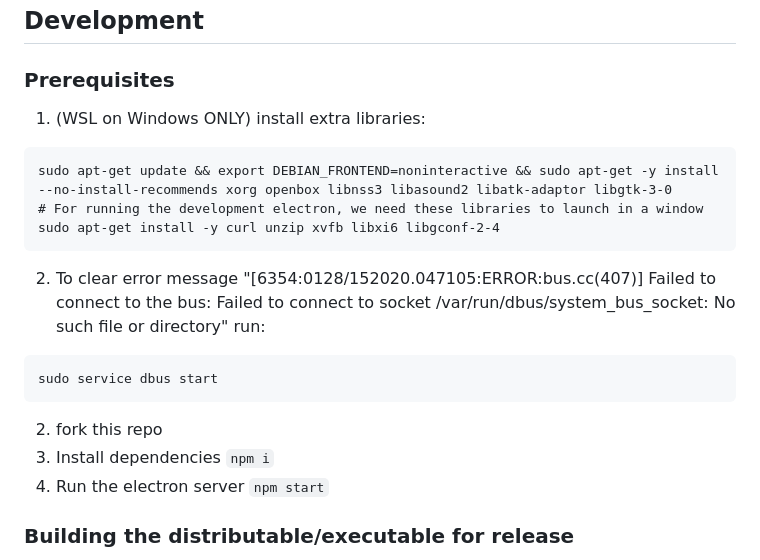
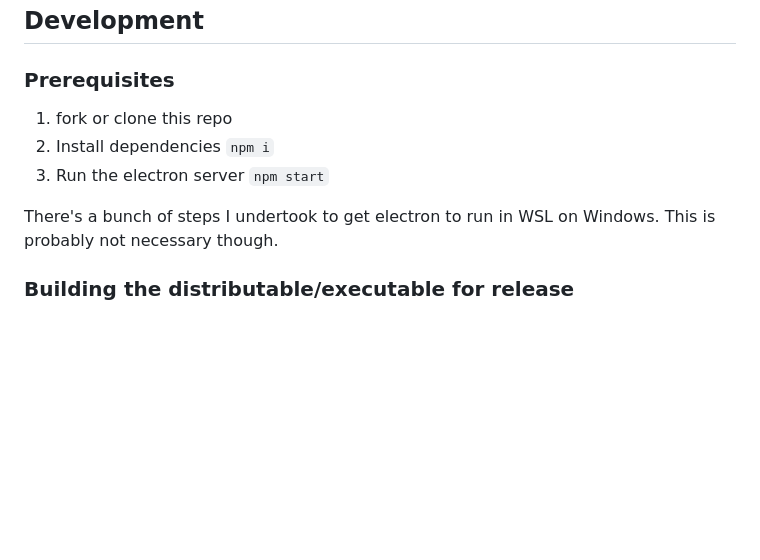
Before and after one commit to tendermario/tunnelquest-macros, a Markdown page: README.md, the part around the change. Rendered like a GitHub page; blank space fills up the shorter version.

Commit message:
Update development steps in Readme

````diff
--- a/README.md
+++ b/README.md
@@ -75,23 +75,11 @@ Output text to be pasted in your macros file:
 
 ### Prerequisites
 
-1. (WSL on Windows ONLY) install extra libraries:
+1. fork or clone this repo
+2. Install dependencies `npm i`
+3. Run the electron server `npm start`
 
-```
-sudo apt-get update && export DEBIAN_FRONTEND=noninteractive && sudo apt-get -y install --no-install-recommends xorg openbox libnss3 libasound2 libatk-adaptor libgtk-3-0
-# For running the development electron, we need these libraries to launch in a window
-sudo apt-get install -y curl unzip xvfb libxi6 libgconf-2-4
-```
-
-2. To clear error message "[6354:0128/152020.047105:ERROR:bus.cc(407)] Failed to connect to the bus: Failed to connect to socket /var/run/dbus/system_bus_socket: No such file or directory" run:
-
-```
-sudo service dbus start
-```
-
-2. fork this repo
-3. Install dependencies `npm i`
-4. Run the electron server `npm start`
+There's a bunch of steps I undertook to get electron to run in WSL on Windows. This is probably not necessary though.
 
 ### Building the distributable/executable for release
 
````
